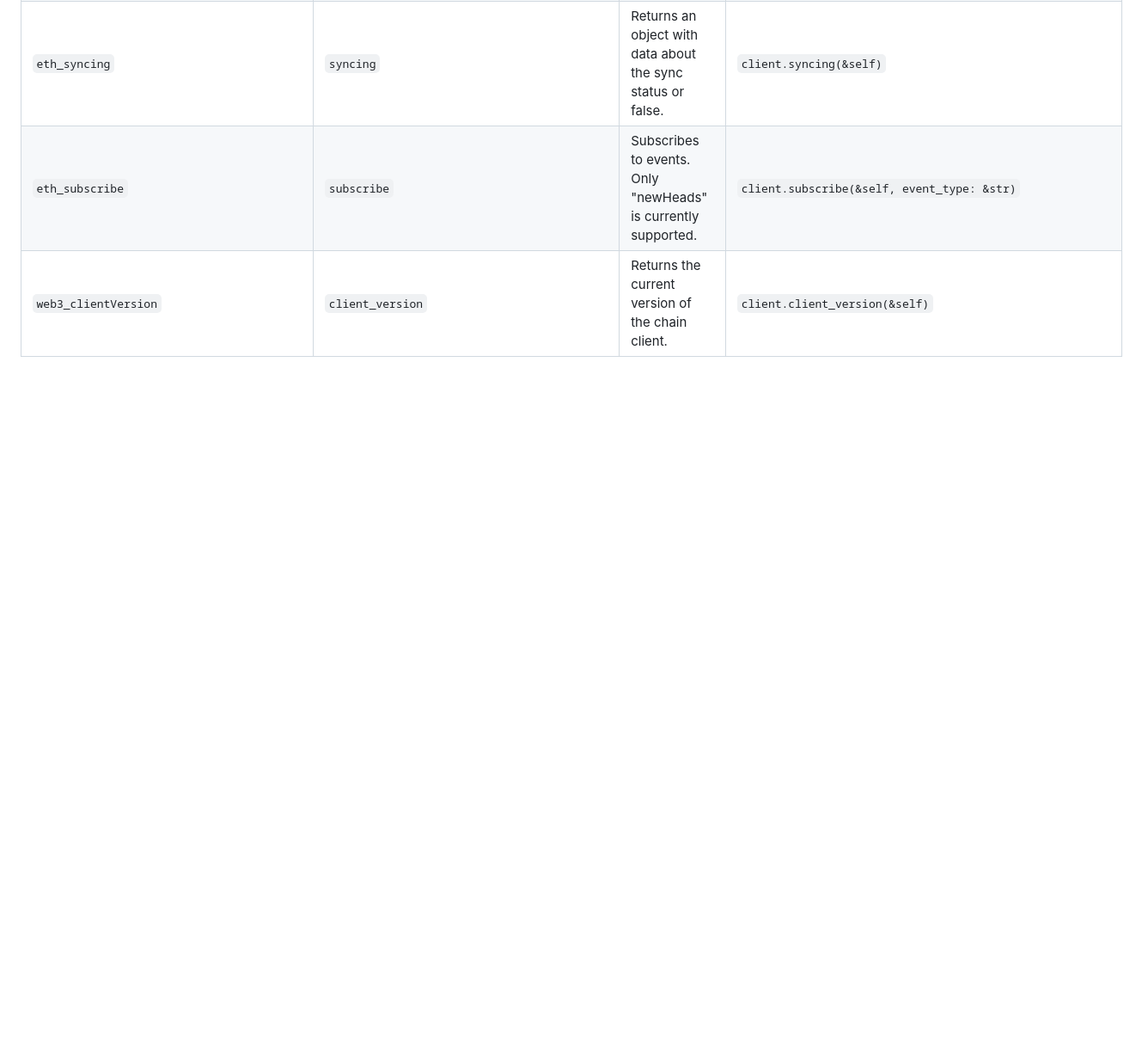
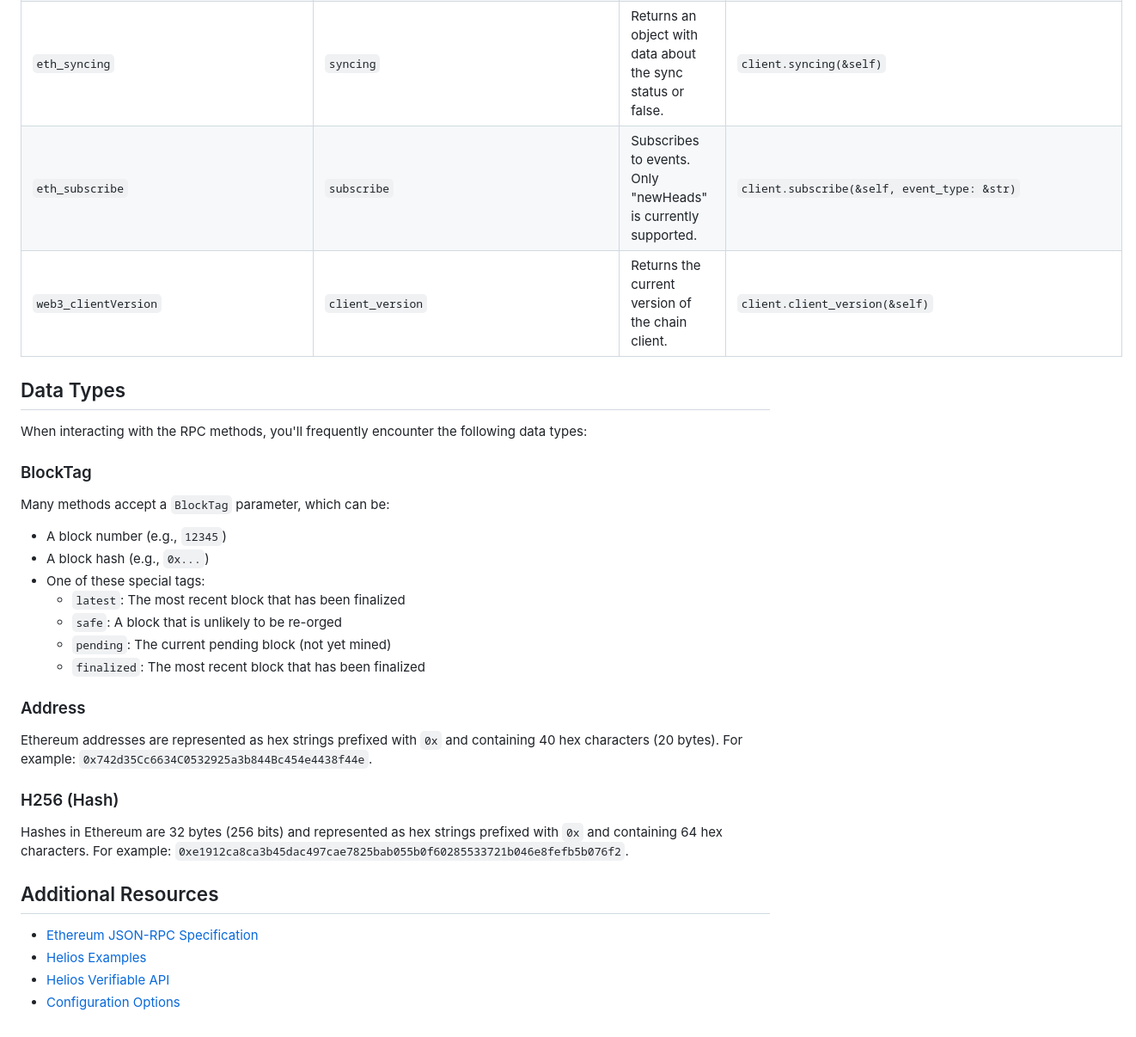
Before and after one commit to a16z/helios, a Markdown page: rpc.md, the part around the change printed below. Shown: that part at 86% size. Drawn GitHub-style; blank space fills up the shorter version.

```diff
--- a/rpc.md
+++ b/rpc.md
@@ -39,3 +54,33 @@ Helios provides a variety of RPC methods for interacting with the Ethereum netwo
 | `eth_syncing` | `syncing` | Returns an object with data about the sync status or false. | `client.syncing(&self)` |
 | `eth_subscribe` | `subscribe` | Subscribes to events. Only "newHeads" is currently supported. | `client.subscribe(&self, event_type: &str)` |
 | `web3_clientVersion` | `client_version` | Returns the current version of the chain client. | `client.client_version(&self)` |
+
+## Data Types
+
+When interacting with the RPC methods, you'll frequently encounter the following data types:
+
+### BlockTag
+
+Many methods accept a `BlockTag` parameter, which can be:
+- A block number (e.g., `12345`)
+- A block hash (e.g., `0x...`)
+- One of these special tags:
+  - `latest`: The most recent block that has been finalized
+  - `safe`: A block that is unlikely to be re-orged
+  - `pending`: The current pending block (not yet mined)
+  - `finalized`: The most recent block that has been finalized
+
+### Address
+
+Ethereum addresses are represented as hex strings prefixed with `0x` and containing 40 hex characters (20 bytes). For example: `0x742d35Cc6634C0532925a3b844Bc454e4438f44e`.
+
+### H256 (Hash)
+
+Hashes in Ethereum are 32 bytes (256 bits) and represented as hex strings prefixed with `0x` and containing 64 hex characters. For example: `0xe1912ca8ca3b45dac497cae7825bab055b0f60285533721b046e8fefb5b076f2`.
+
+## Additional Resources
+
+- [Ethereum JSON-RPC Specification](https://ethereum.github.io/execution-apis/api-documentation/)
+- [Helios Examples](./examples)
+- [Helios Verifiable API](./verifiable-api/README.md)
+- [Configuration Options](./config.md)
```
Also changed, not shown: other parts of rpc.md (+15 -0 lines).
